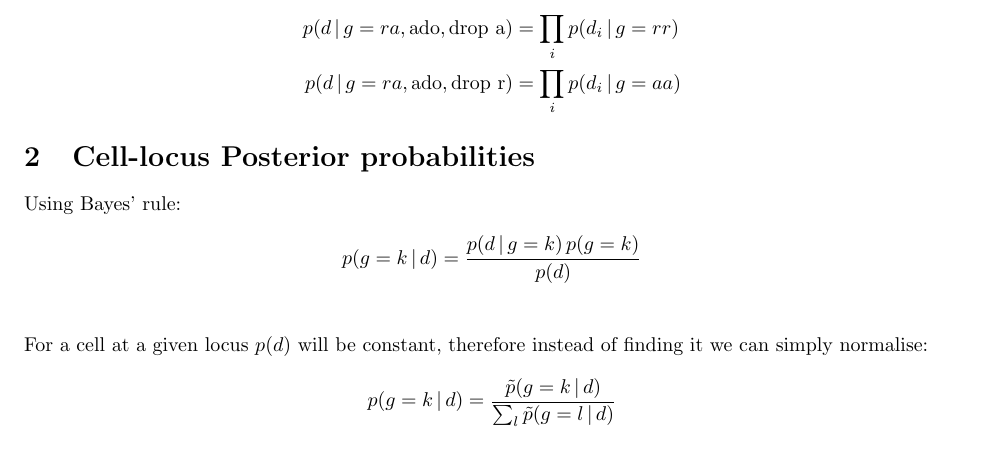
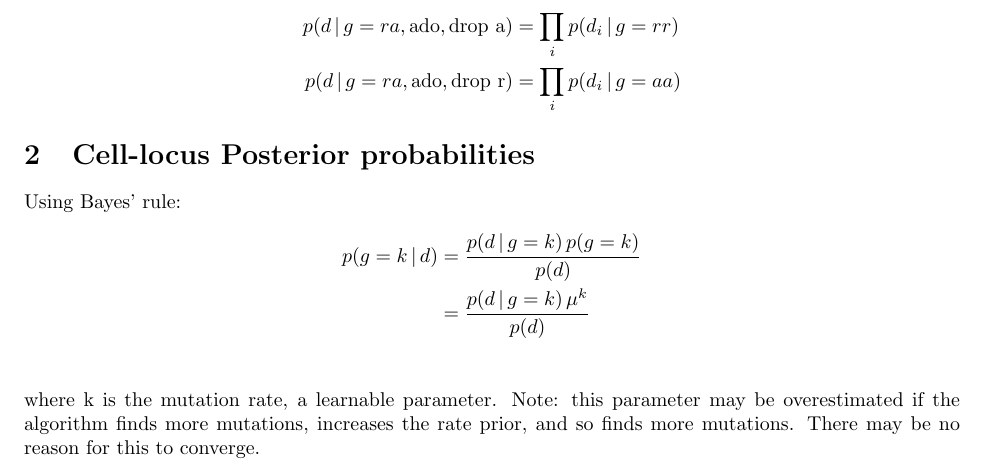
Before and after one commit to coldham10/SCGenoL, a LaTeX document (doc/math.tex): part of the page, cut so that both start at the same text. Compiled offline with pdfLaTeX.

Commit message:
Updated posterior probability math and the todo

```diff
--- a/doc/math.tex
+++ b/doc/math.tex
@@ -27,12 +27,8 @@ p(d \,|\, g=ra, \text{ado}, \text{drop r}) &= \prod_i p(d_i \,|\, g=aa)
 Using Bayes' rule:
 \begin{align*}
 p(g=k\,|\, d) &= \frac{p(d\,|\,g=k)\,p(g=k)}{p(d)}\\
+&= \frac{p(d\,|\,g=k)\,\mu^k}{p(d)}\\
 \end{align*}
-For a cell at a given locus $p(d)$ will be constant, therefore instead of finding it we can simply normalise:
-\begin{align*}
-p(g=k\,|\,d) &= \frac{\tilde{p}(g=k\,|\,d)}{\sum_l\tilde{p}(g=l\,|\,d)}\\
-\end{align*}
-
-
+where k is the mutation rate, a learnable parameter. Note: this parameter may be overestimated if the algorithm finds more mutations, increases the rate prior, and so finds more mutations. There may be no reason for this to converge.
 
 \end{document}
```
Also changed, not shown: README.md, doc/math.pdf, 2 other files.
